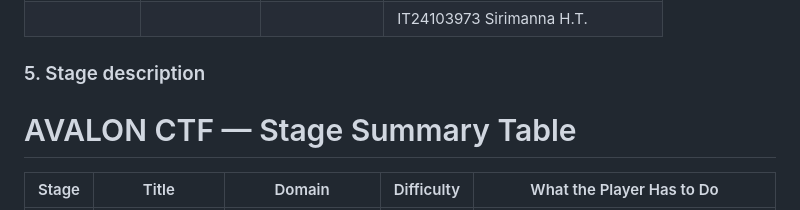
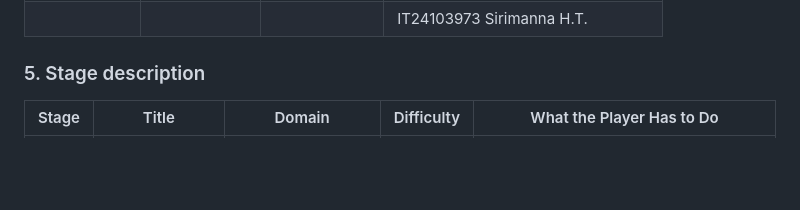
Before and after one commit to Ravindu-orzo/IE3132-assigment-2, a Markdown page: README.md, the part around the change. GitHub-like rendering; blank space fills up the shorter version.

Commit message:
Remove AVALON CTF stage summary table
Removed the AVALON CTF stage summary table from the README.

```diff
--- a/README.md
+++ b/README.md
@@ -36,8 +36,6 @@
 
 ### 5. Stage description
 
-# AVALON CTF — Stage Summary Table
-
 | Stage | Title | Domain | Difficulty | What the Player Has to Do |
 |-------|-------|--------|------------|---------------------------|
 | 01 | Hidden in the Plain Sight | Steganography | Easy | Inspect an image's metadata to find a hidden hex string, decode it, reverse the flag, and submit it. |
```
